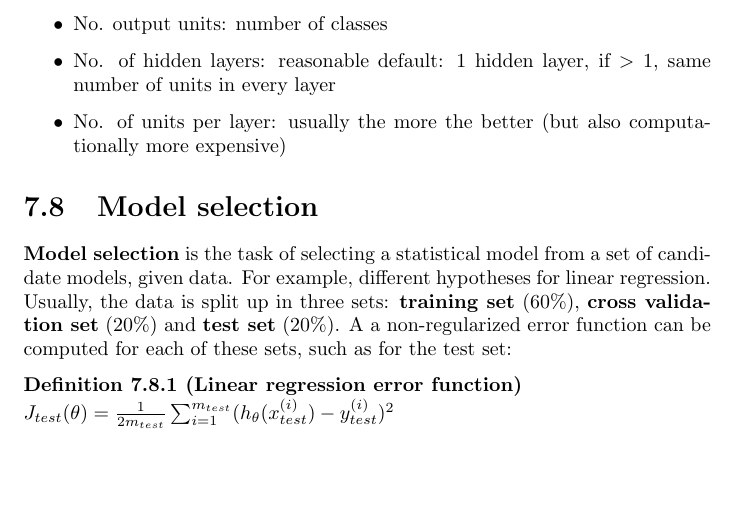
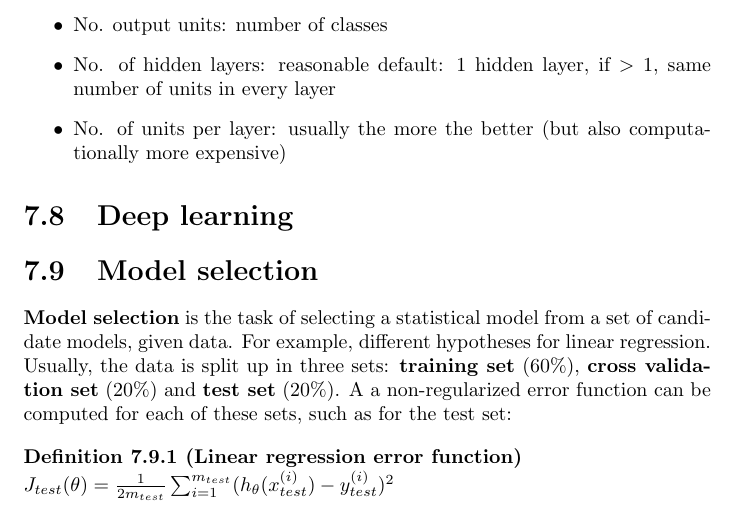
Before and after one commit to karimif/ai_notes, a LaTeX thesis (notes.tex): part of page 34 of 64, cut so that both start at the same text, the shorter picture padded with empty space. Compiled offline with pdfLaTeX.

Commit message:
New deep learning stub

```diff
--- a/notes.tex
+++ b/notes.tex
@@ -1447,6 +1447,8 @@ The following rules can be followed to decide on the network architecture:
 \item No. of units per layer: usually the more the better (but also computationally more expensive)
 \end{itemize}
 
+\section{Deep learning}
+
 \section{Model selection}
 \label{ref:modelselection}
 {\bf Model selection} is the task of selecting a statistical model from a set of candidate models, given data. For example, different hypotheses for linear regression. Usually, the data is split up in three sets: {\bf training set} (60\%), {\bf cross validation set} (20\%) and {\bf test set} (20\%). A a non-regularized error function can be computed for each of these sets, such as for the test set:
```
